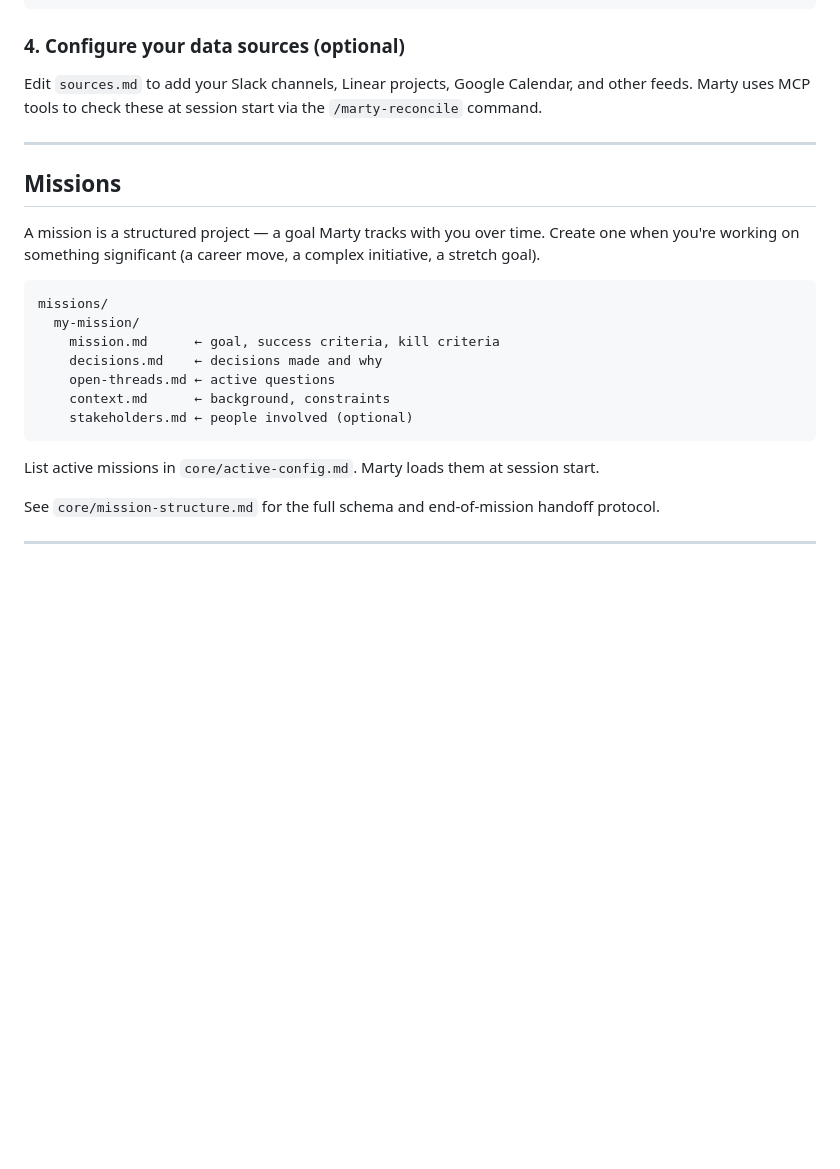
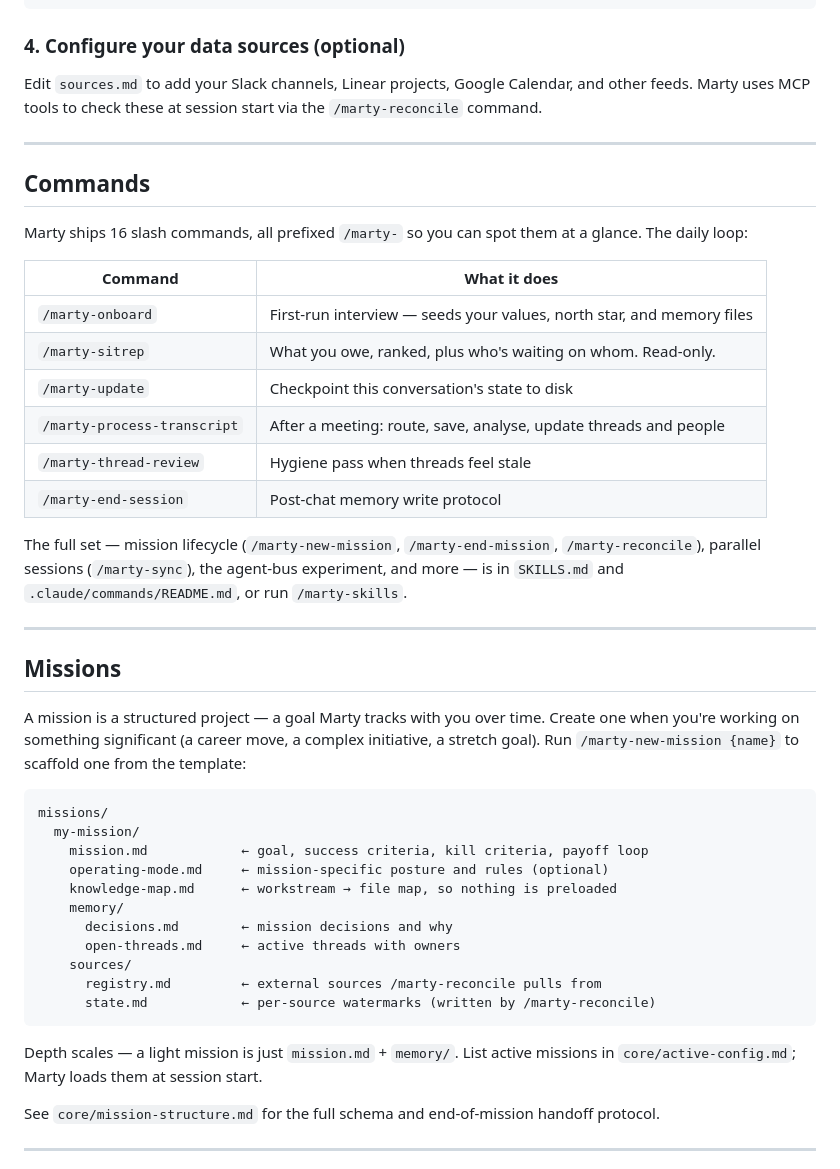
Before and after one commit to Orlev01/marty, a Markdown page: README.md, the part around one of its changes. Drawn GitHub-style; blank space fills up the shorter version.

Commit message:
Bring README fully up to date
Tree now shows SKILLS.md, sources.md, .claude/commands, ideas/, and the
mission template; new Commands section with the daily loop and registry
pointers; Missions section matches the actual template layout (memory/,
sources/, knowledge-map). All referenced files, commands, and counts
verified against the repo.

Co-Authored-By: Claude Fable 5 <noreply@anthropic.com>

````diff
--- a/README.md
+++ b/README.md
@@ -90,21 +94,42 @@ Edit `sources.md` to add your Slack channels, Linear projects, Google Calendar,
 
 ---
 
+## Commands
+
+Marty ships 16 slash commands, all prefixed `/marty-` so you can spot them at a glance. The daily loop:
+
+| Command | What it does |
+|---------|--------------|
+| `/marty-onboard` | First-run interview — seeds your values, north star, and memory files |
+| `/marty-sitrep` | What you owe, ranked, plus who's waiting on whom. Read-only. |
+| `/marty-update` | Checkpoint this conversation's state to disk |
+| `/marty-process-transcript` | After a meeting: route, save, analyse, update threads and people |
+| `/marty-thread-review` | Hygiene pass when threads feel stale |
+| `/marty-end-session` | Post-chat memory write protocol |
+
+The full set — mission lifecycle (`/marty-new-mission`, `/marty-end-mission`, `/marty-reconcile`), parallel sessions (`/marty-sync`), the agent-bus experiment, and more — is in `SKILLS.md` and `.claude/commands/README.md`, or run `/marty-skills`.
+
+---
+
 ## Missions
 
-A mission is a structured project — a goal Marty tracks with you over time. Create one when you're working on something significant (a career move, a complex initiative, a stretch goal).
+A mission is a structured project — a goal Marty tracks with you over time. Create one when you're working on something significant (a career move, a complex initiative, a stretch goal). Run `/marty-new-mission {name}` to scaffold one from the template:
 
 ```
 missions/
   my-mission/
-    mission.md      ← goal, success criteria, kill criteria
-    decisions.md    ← decisions made and why
-    open-threads.md ← active questions
-    context.md      ← background, constraints
-    stakeholders.md ← people involved (optional)
+    mission.md            ← goal, success criteria, kill criteria, payoff loop
+    operating-mode.md     ← mission-specific posture and rules (optional)
+    knowledge-map.md      ← workstream → file map, so nothing is preloaded
+    memory/
+      decisions.md        ← mission decisions and why
+      open-threads.md     ← active threads with owners
+    sources/
+      registry.md         ← external sources /marty-reconcile pulls from
+      state.md            ← per-source watermarks (written by /marty-reconcile)
 ```
 
-List active missions in `core/active-config.md`. Marty loads them at session start.
+Depth scales — a light mission is just `mission.md` + `memory/`. List active missions in `core/active-config.md`; Marty loads them at session start.
 
 See `core/mission-structure.md` for the full schema and end-of-mission handoff protocol.
 
````
Also changed, not shown: other parts of README.md (+8 -4 lines).
